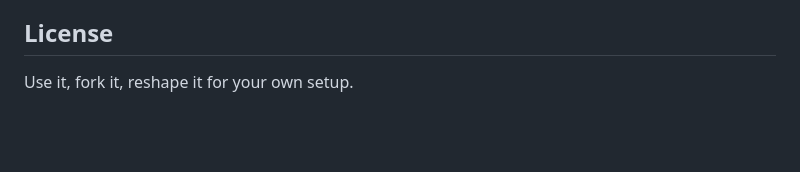
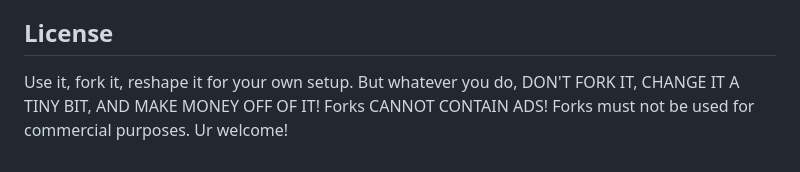
Before and after one commit to firesareba/Enso, a Markdown page: README.md, the part around the change. GitHub-like rendering; blank space fills up the shorter version.

Commit message:
Update license terms in README
Clarified license terms regarding forking and commercial use.

```diff
--- a/README.md
+++ b/README.md
@@ -50,4 +50,4 @@ Everything lives in one file, so it's easy to tweak:
 
 ## License
 
-Use it, fork it, reshape it for your own setup.
+Use it, fork it, reshape it for your own setup. But whatever you do, DON'T FORK IT, CHANGE IT A TINY BIT, AND MAKE MONEY OFF OF IT! Forks CANNOT CONTAIN ADS! Forks must not be used for commercial purposes. Ur welcome!
```
